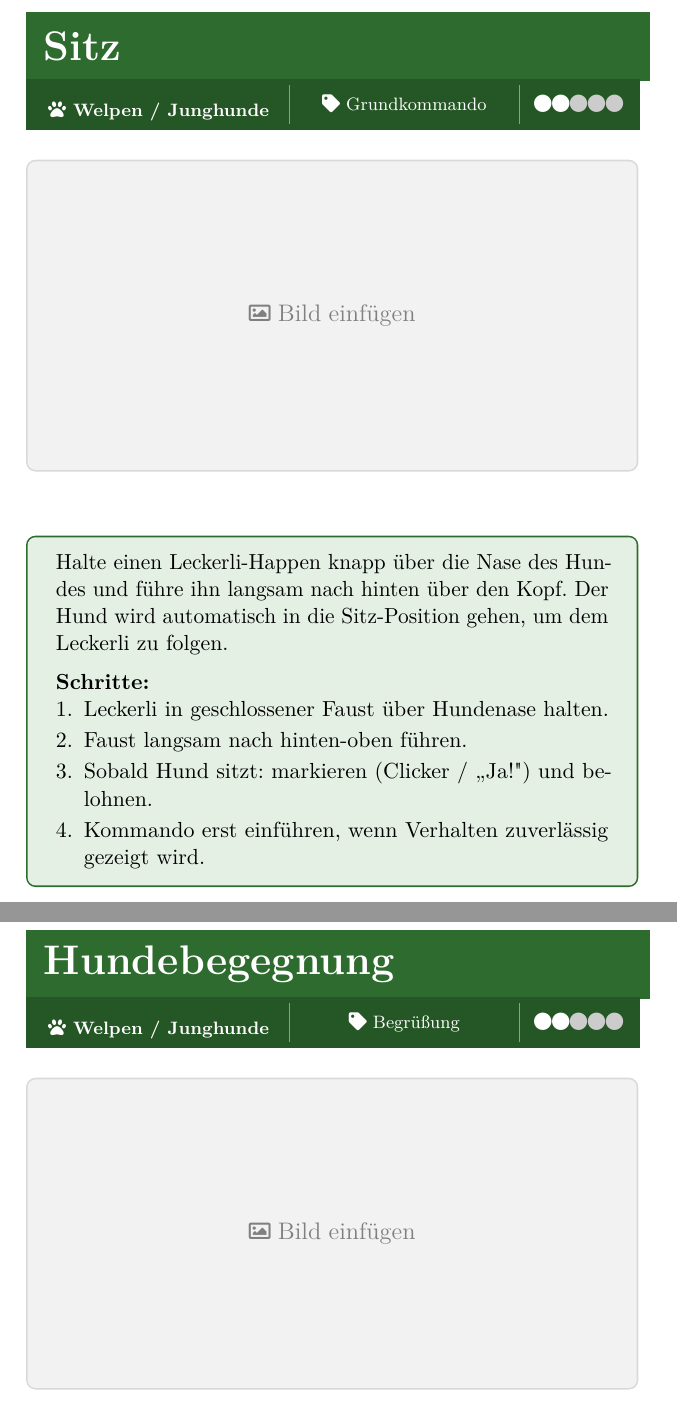
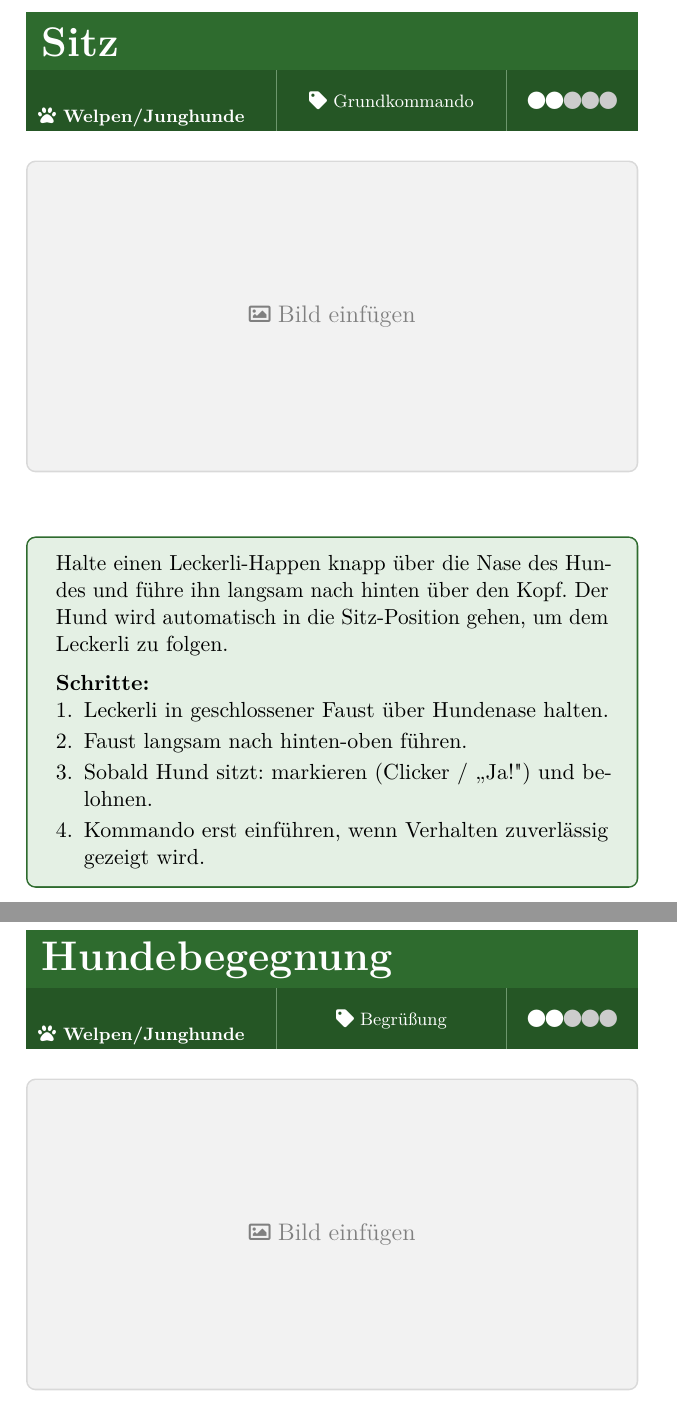
Before and after one commit to cab81/DC_Uebeungsbuch, a LaTeX book (main.tex): two parts of pages 12 and 28 of 36, joined at a grey line, cut so that both start at the same text. Compiled offline with pdfLaTeX.

Commit message:
Header: einheitliche Tabelle mit bündigen Kanten
Titelzeile (colorbox) und Metazeile (tabularx) beide exakt \textwidth
breit – keine Falllinie mehr. Spaltengewichte 42/38/20% via hsize,
footnotesize für Metadaten, Welpen/Junghunde ohne Zeilenumbruch.

Co-Authored-By: Claude Sonnet 4.6 <noreply@anthropic.com>

```diff
--- a/main.tex
+++ b/main.tex
@@ -121,9 +121,9 @@
 
 % Altersgruppen-Label (Reintext, für Header-Raster)
 \newcommand{\alterslabel}[1]{%
-  \ifthenelse{\equal{#1}{welpen}}{\mbox{\faPaw~Welpen / Junghunde}}{}%
-  \ifthenelse{\equal{#1}{pubertaet}}{\mbox{\faPaw~Pubertät}}{}%
-  \ifthenelse{\equal{#1}{erwachsen}}{\mbox{\faPaw~Erwachsene Hunde}}{}%
+  \ifthenelse{\equal{#1}{welpen}}{\faPaw~Welpen/Junghunde}{}%
+  \ifthenelse{\equal{#1}{pubertaet}}{\faPaw~Pubertät}{}%
+  \ifthenelse{\equal{#1}{erwachsen}}{\faPaw~Erwachsene Hunde}{}%
 }
 
 % ─── Übungs-Umgebung (Doppelseite) ────────────────────────────────────────────
@@ -156,26 +156,28 @@
   % ── Linke Seite (gerade Seitenzahl) ──────────────────────────────────────
   \ifodd\value{page}\hbox{}\clearpage\fi
   % Seite 1: Titel + Metadaten + Bild + Beschreibung
-  % Header-Balken: Titelzeile + Metaraster
-  \noindent\colorbox{primary}{%
-    \parbox[t][1.0cm][c]{\textwidth}{%
-      \hspace{6pt}{\color{white}\huge\bfseries\UebTitel}%
+  % Header: Titelzeile + Metaraster – beide exakt \textwidth breit
+  {%
+    \setlength{\fboxsep}{0pt}%
+    \noindent\colorbox{primary}{%
+      \parbox[c][1.05cm][c]{\textwidth}{%
+        \hspace{8pt}{\color{white}\huge\bfseries\UebTitel}%
+      }%
     }%
+  }\\[-2pt]%
+  \noindent{%
+    \setlength{\tabcolsep}{6pt}%
+    \arrayrulecolor{white!30!primary}%
+    \begin{tabularx}{\textwidth}{%
+      >{\hsize=1.26\hsize\color{white}\footnotesize\bfseries\arraybackslash}X|
+      >{\hsize=1.14\hsize\centering\arraybackslash\color{white}\footnotesize}X|
+      >{\hsize=0.60\hsize\centering\arraybackslash\color{white}\footnotesize}X%
+    }
+      \cellcolor{primary!80!black}\rule{0pt}{0.60cm}\alterslabel{\UebAlter} &
+      \cellcolor{primary!80!black}\faTag~\UebKategorie &
+      \cellcolor{primary!80!black}\schwierigkeit{\UebSchwierigkeit}\\[3pt]
+    \end{tabularx}%
   }%
-  \\[-2pt]%
-  \noindent{\arrayrulecolor{white!40!primary}%
-  \setlength{\tabcolsep}{6pt}%
-  \colorbox{primary!80!black}{%
-    \begin{tabular}{@{\hspace{4pt}}
-        >{\centering\arraybackslash\color{white}\footnotesize\bfseries}m{\dimexpr0.42\textwidth-10pt\relax}|
-        >{\centering\arraybackslash\color{white}\footnotesize}m{\dimexpr0.38\textwidth-14pt\relax}|
-        >{\centering\arraybackslash\color{white}\footnotesize}m{\dimexpr0.20\textwidth-14pt\relax}
-      @{\hspace{4pt}}}
-      \rule{0pt}{0.55cm}\alterslabel{\UebAlter} &
-      \faTag~\UebKategorie &
-      \schwierigkeit{\UebSchwierigkeit}\\[2pt]
-    \end{tabular}%
-  }}%
 
   \vspace{8pt}
 
```
